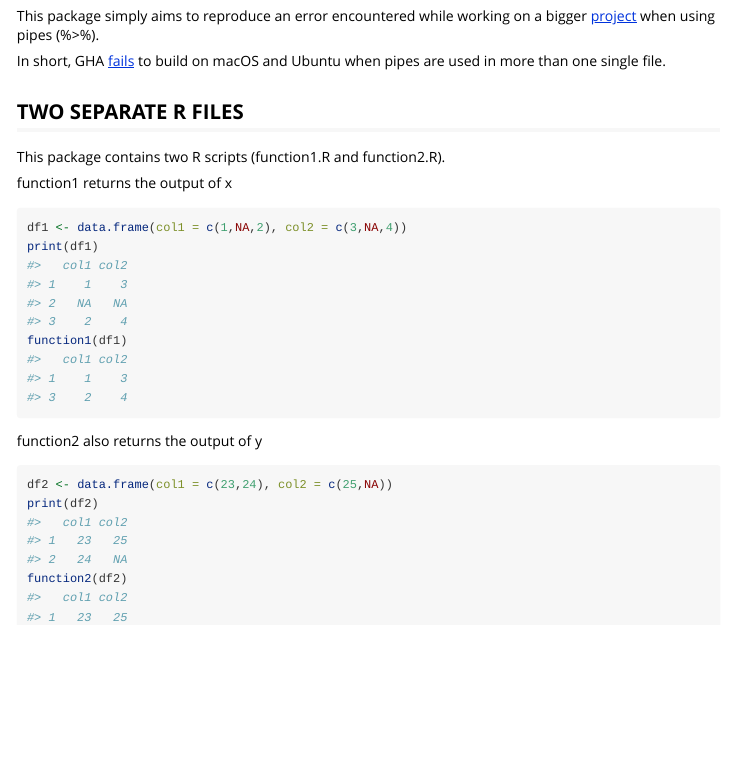
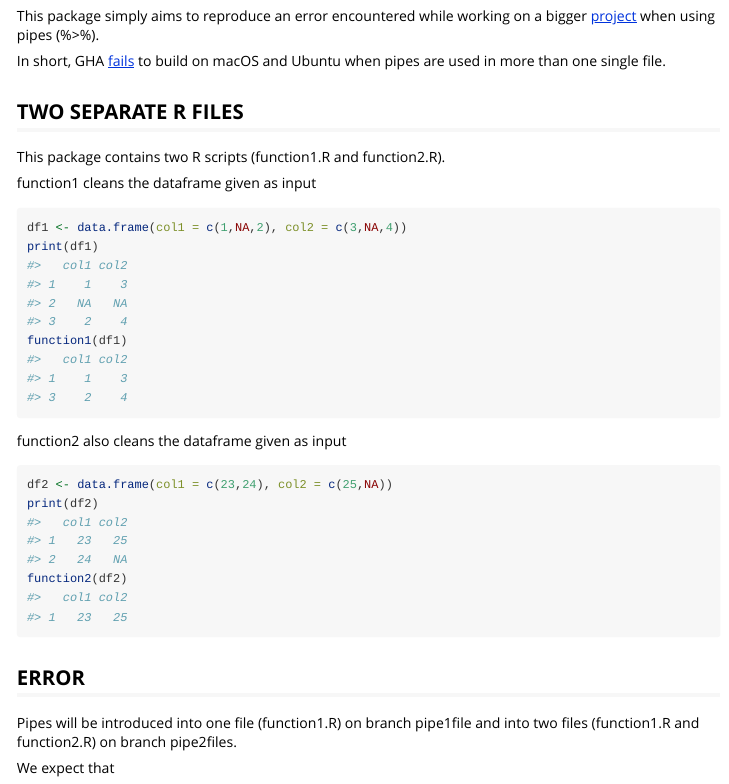
Before and after one commit to janclod/testPipes, an R Markdown document (vignettes/testPipes.Rmd): the page in a window 1100 px wide, from 190 px down. Rendered offline with R 4.5, knitr and Pandoc, with nearby package versions.

Commit message:
Updated vignette

````diff
--- a/vignettes/testPipes.Rmd
+++ b/vignettes/testPipes.Rmd
@@ -32,7 +32,7 @@ to build on macOS and Ubuntu when pipes are used in more than one single file.
 
 This package contains two R scripts (function1.R and function2.R).
 
-function1 returns the output of x
+function1 cleans the dataframe given as input
 
 ```{r}
 df1 <- data.frame(col1 = c(1,NA,2), col2 = c(3,NA,4))
@@ -40,10 +40,18 @@ print(df1)
 function1(df1)
 ```
 
-function2 also returns the output of y
+function2 also cleans the dataframe given as input
 
 ```{r}
 df2 <- data.frame(col1 = c(23,24), col2 = c(25,NA))
 print(df2)
 function2(df2)
 ```
+
+
+## ERROR
+
+Pipes will be introduced into one file (function1.R) on branch pipe1file and
+into two files (function1.R and function2.R) on branch pipe2files.
+
+We expect that
````
